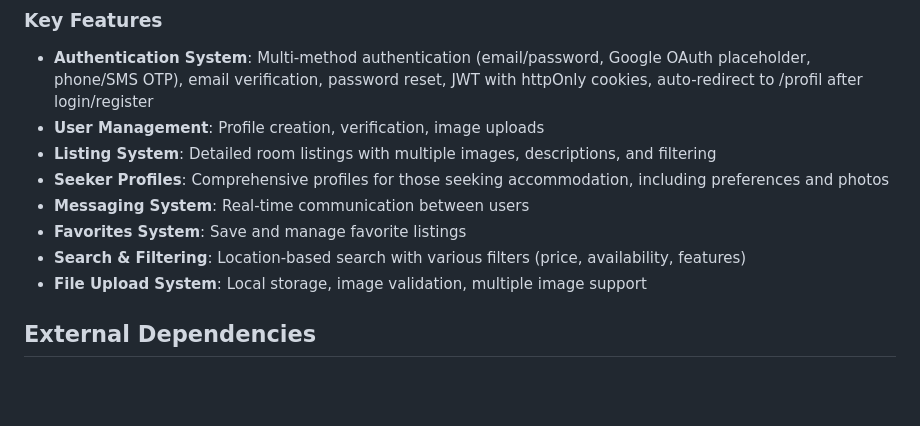
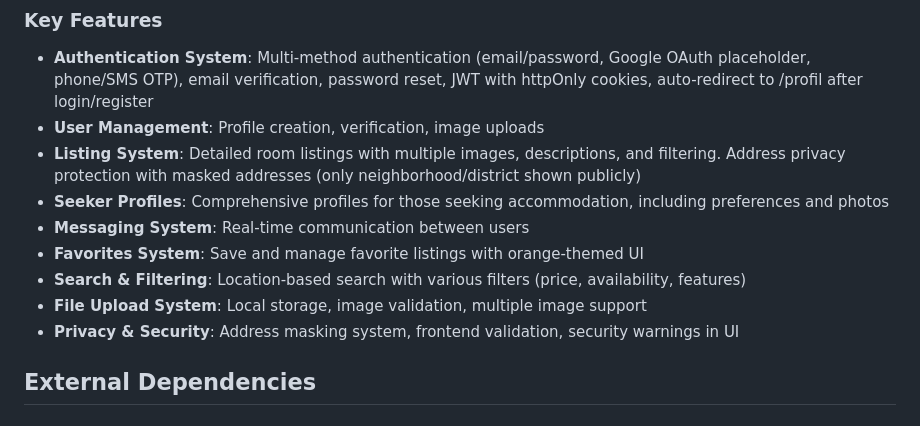
Before and after one commit to Mesutdemirok/FlatmateConnect, a Markdown page: replit.md, the part around the change. GitHub-like rendering; blank space fills up the shorter version.

Commit message:
Enhance listing privacy and favorites UI with theme
Update replit.md to include address masking for listings and a themed UI for the favorites system.

Replit-Commit-Author: Agent
Replit-Commit-Session-Id: 4756a4d9-57f9-4f12-97a6-9c3510c2b88e
Replit-Commit-Checkpoint-Type: intermediate_checkpoint
Replit-Commit-Screenshot-Url: https://storage.googleapis.com/screenshot-production-us-central1/217db6ce-3fa5-4d7e-960e-5dc9e683b312/4756a4d9-57f9-4f12-97a6-9c3510c2b88e/2jhuuBS

```diff
--- a/replit.md
+++ b/replit.md
@@ -30,12 +30,13 @@ Preferred communication style: Simple, everyday language.
 ### Key Features
 - **Authentication System**: Multi-method authentication (email/password, Google OAuth placeholder, phone/SMS OTP), email verification, password reset, JWT with httpOnly cookies, auto-redirect to /profil after login/register
 - **User Management**: Profile creation, verification, image uploads
-- **Listing System**: Detailed room listings with multiple images, descriptions, and filtering
+- **Listing System**: Detailed room listings with multiple images, descriptions, and filtering. Address privacy protection with masked addresses (only neighborhood/district shown publicly)
 - **Seeker Profiles**: Comprehensive profiles for those seeking accommodation, including preferences and photos
 - **Messaging System**: Real-time communication between users
-- **Favorites System**: Save and manage favorite listings
+- **Favorites System**: Save and manage favorite listings with orange-themed UI
 - **Search & Filtering**: Location-based search with various filters (price, availability, features)
 - **File Upload System**: Local storage, image validation, multiple image support
+- **Privacy & Security**: Address masking system, frontend validation, security warnings in UI
 
 ## External Dependencies
 
```
